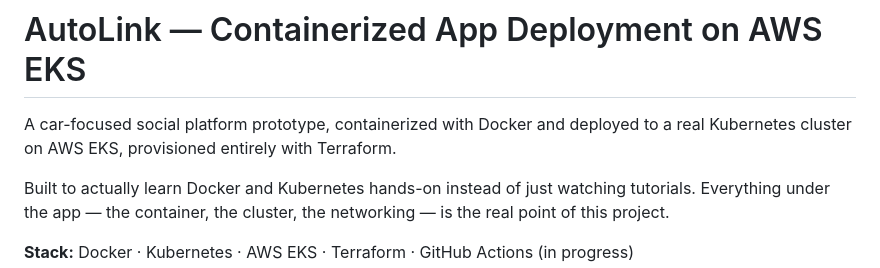
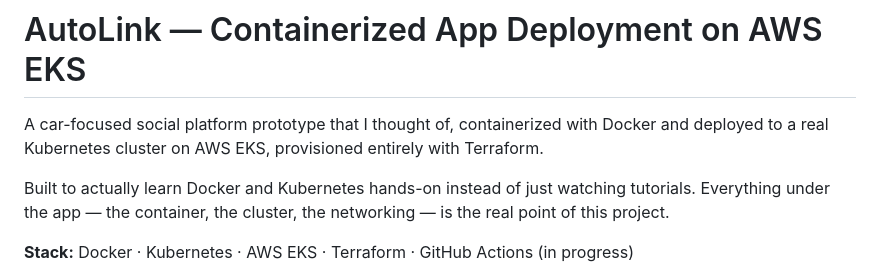
Before and after one commit to jdrakegit/docker-kubernetes-eks-cicd, a Markdown page: README.md, the part around the change. GitHub-like rendering.

Commit message:
Update README with improved project descriptions
Refine project description for clarity and detail.

```diff
--- a/README.md
+++ b/README.md
@@ -1,6 +1,6 @@
 # AutoLink — Containerized App Deployment on AWS EKS
 
-A car-focused social platform prototype, containerized with Docker and deployed to a real Kubernetes cluster on AWS EKS, provisioned entirely with Terraform.
+A car-focused social platform prototype that I thought of, containerized with Docker and deployed to a real Kubernetes cluster on AWS EKS, provisioned entirely with Terraform.
 
 Built to actually learn Docker and Kubernetes hands-on instead of just watching tutorials. Everything under the app — the container, the cluster, the networking — is the real point of this project.
 
```
